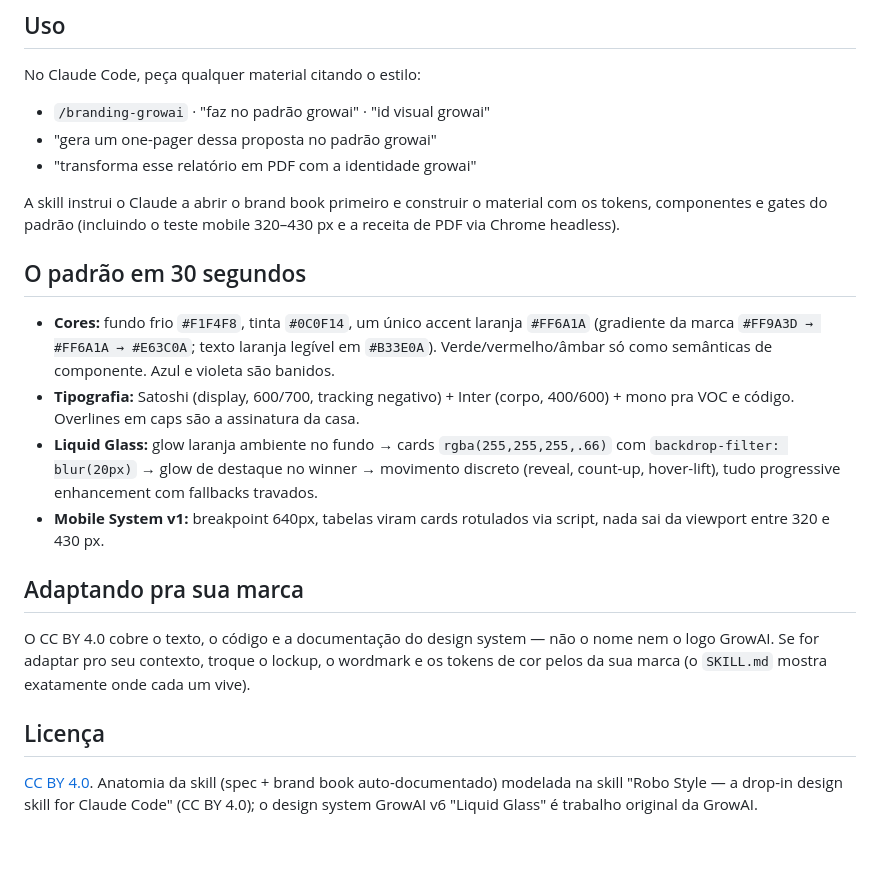
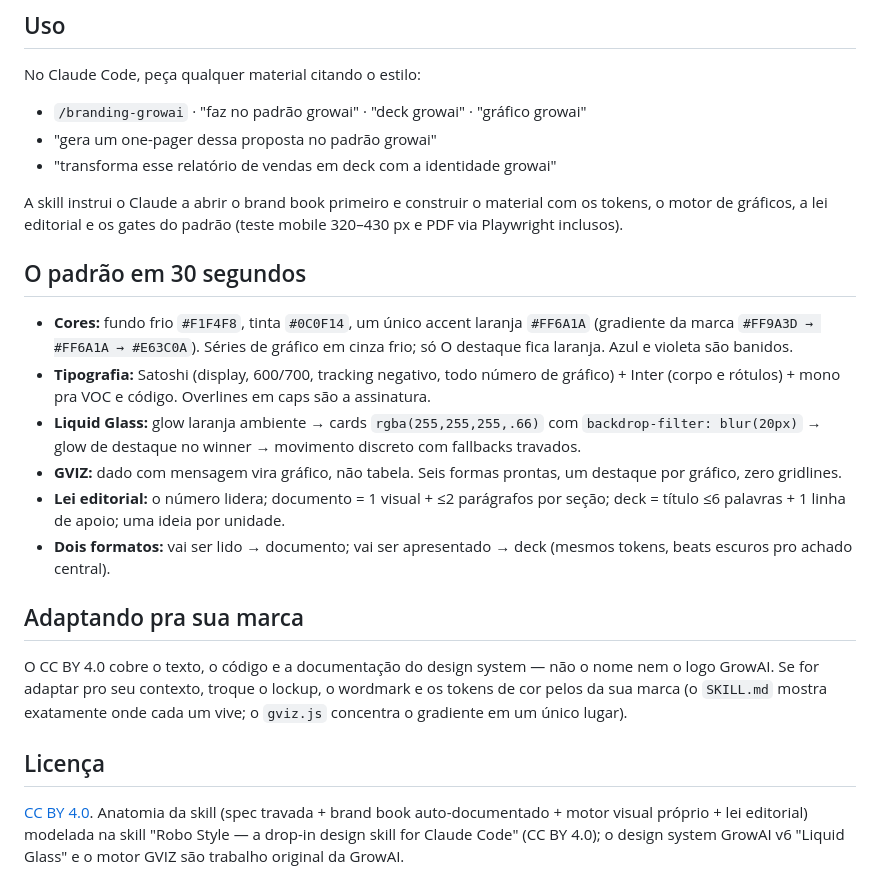
Before and after one commit to rafaelnasch/branding-growai, a Markdown page: README.md, the part around one of its changes. Rendered like a GitHub page; blank space fills up the shorter version.

```diff
--- a/README.md
+++ b/README.md
@@ -29,23 +31,25 @@ git clone https://github.com/rafaelnasch/branding-growai.git .claude/skills/bran
 
 No Claude Code, peça qualquer material citando o estilo:
 
-- `/branding-growai` · "faz no padrão growai" · "id visual growai"
+- `/branding-growai` · "faz no padrão growai" · "deck growai" · "gráfico growai"
 - "gera um one-pager dessa proposta no padrão growai"
-- "transforma esse relatório em PDF com a identidade growai"
+- "transforma esse relatório de vendas em deck com a identidade growai"
 
-A skill instrui o Claude a abrir o brand book primeiro e construir o material com os tokens, componentes e gates do padrão (incluindo o teste mobile 320–430 px e a receita de PDF via Chrome headless).
+A skill instrui o Claude a abrir o brand book primeiro e construir o material com os tokens, o motor de gráficos, a lei editorial e os gates do padrão (teste mobile 320–430 px e PDF via Playwright inclusos).
 
 ## O padrão em 30 segundos
 
-- **Cores:** fundo frio `#F1F4F8`, tinta `#0C0F14`, um único accent laranja `#FF6A1A` (gradiente da marca `#FF9A3D → #FF6A1A → #E63C0A`; texto laranja legível em `#B33E0A`). Verde/vermelho/âmbar só como semânticas de componente. Azul e violeta são banidos.
-- **Tipografia:** Satoshi (display, 600/700, tracking negativo) + Inter (corpo, 400/600) + mono pra VOC e código. Overlines em caps são a assinatura da casa.
-- **Liquid Glass:** glow laranja ambiente no fundo → cards `rgba(255,255,255,.66)` com `backdrop-filter: blur(20px)` → glow de destaque no winner → movimento discreto (reveal, count-up, hover-lift), tudo progressive enhancement com fallbacks travados.
-- **Mobile System v1:** breakpoint 640px, tabelas viram cards rotulados via script, nada sai da viewport entre 320 e 430 px.
+- **Cores:** fundo frio `#F1F4F8`, tinta `#0C0F14`, um único accent laranja `#FF6A1A` (gradiente da marca `#FF9A3D → #FF6A1A → #E63C0A`). Séries de gráfico em cinza frio; só O destaque fica laranja. Azul e violeta são banidos.
+- **Tipografia:** Satoshi (display, 600/700, tracking negativo, todo número de gráfico) + Inter (corpo e rótulos) + mono pra VOC e código. Overlines em caps são a assinatura.
+- **Liquid Glass:** glow laranja ambiente → cards `rgba(255,255,255,.66)` com `backdrop-filter: blur(20px)` → glow de destaque no winner → movimento discreto com fallbacks travados.
+- **GVIZ:** dado com mensagem vira gráfico, não tabela. Seis formas prontas, um destaque por gráfico, zero gridlines.
+- **Lei editorial:** o número lidera; documento = 1 visual + ≤2 parágrafos por seção; deck = título ≤6 palavras + 1 linha de apoio; uma ideia por unidade.
+- **Dois formatos:** vai ser lido → documento; vai ser apresentado → deck (mesmos tokens, beats escuros pro achado central).
 
 ## Adaptando pra sua marca
 
-O CC BY 4.0 cobre o texto, o código e a documentação do design system — não o nome nem o logo GrowAI. Se for adaptar pro seu contexto, troque o lockup, o wordmark e os tokens de cor pelos da sua marca (o `SKILL.md` mostra exatamente onde cada um vive).
+O CC BY 4.0 cobre o texto, o código e a documentação do design system — não o nome nem o logo GrowAI. Se for adaptar pro seu contexto, troque o lockup, o wordmark e os tokens de cor pelos da sua marca (o `SKILL.md` mostra exatamente onde cada um vive; o `gviz.js` concentra o gradiente em um único lugar).
 
 ## Licença
 
-[CC BY 4.0](LICENSE). Anatomia da skill (spec + brand book auto-documentado) modelada na skill "Robo Style — a drop-in design skill for Claude Code" (CC BY 4.0); o design system GrowAI v6 "Liquid Glass" é trabalho original da GrowAI.
+[CC BY 4.0](LICENSE). Anatomia da skill (spec travada + brand book auto-documentado + motor visual próprio + lei editorial) modelada na skill "Robo Style — a drop-in design skill for Claude Code" (CC BY 4.0); o design system GrowAI v6 "Liquid Glass" e o motor GVIZ são trabalho original da GrowAI.
```
Also changed, not shown: other parts of README.md (+5 -3 lines), SKILL.md (+125 -106 lines), assets/preview-desktop.png, assets/preview-mobile.png, 3 other files.
